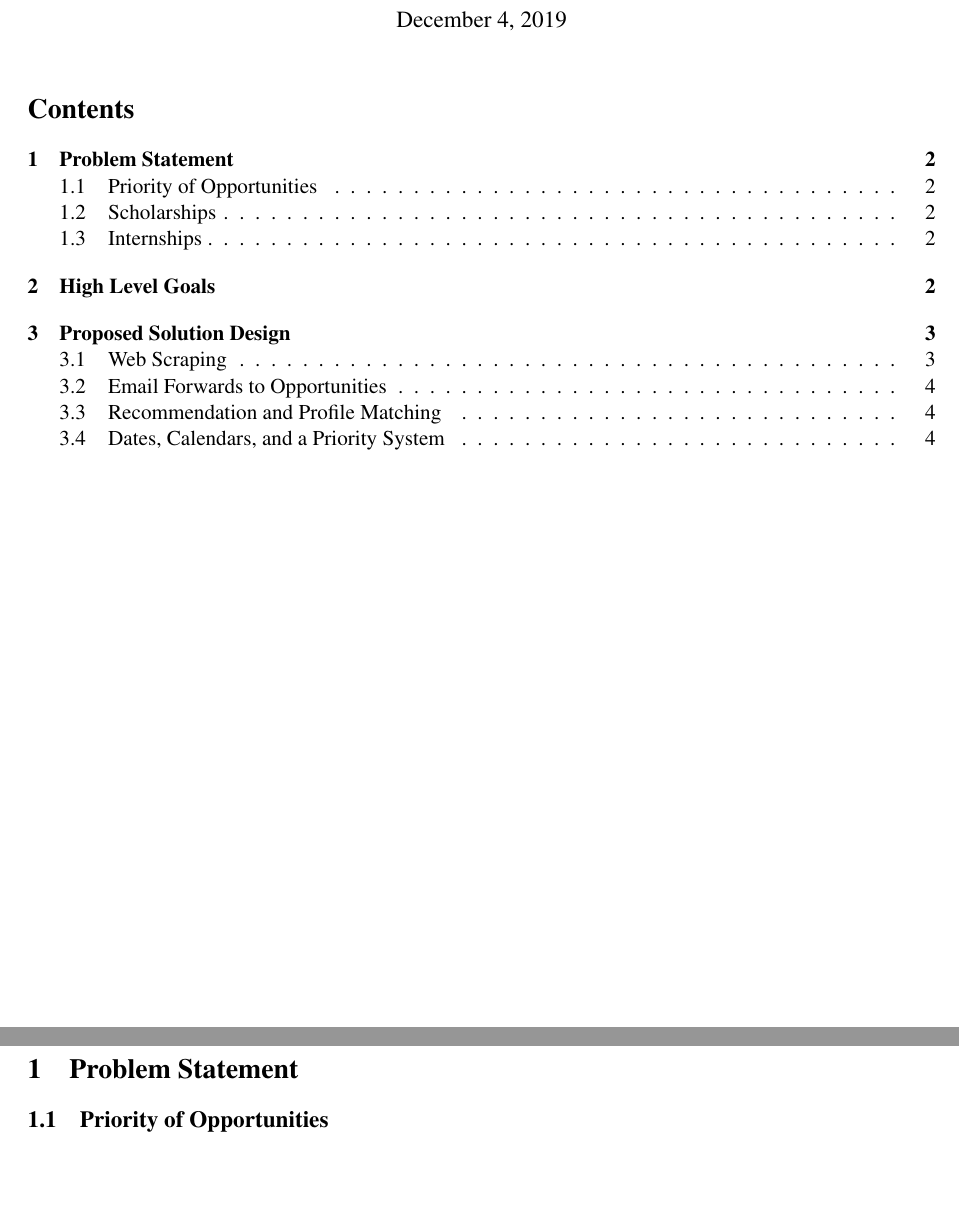
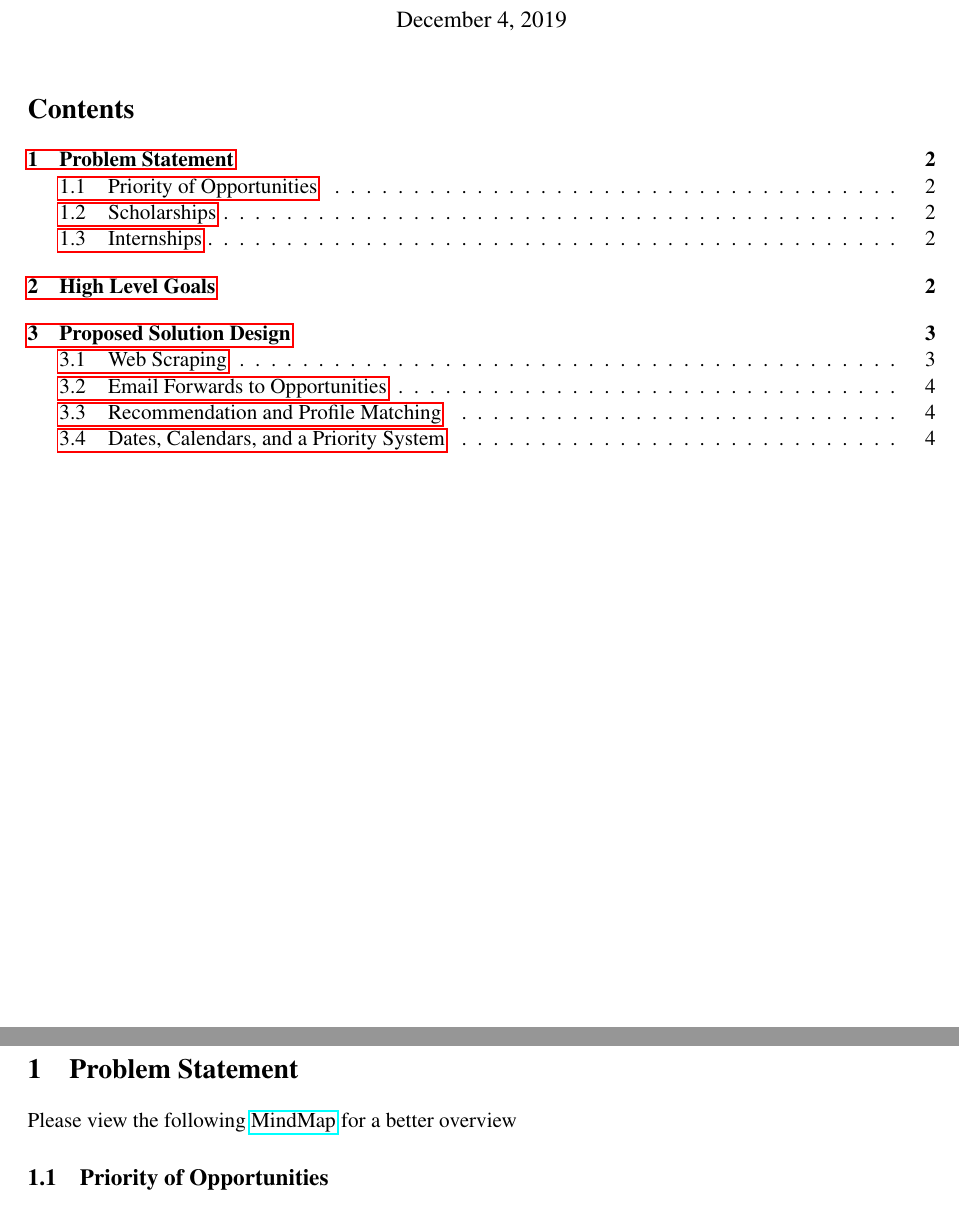
Before and after one commit to miraabela/radgrad-techreport, a LaTeX document (techreport.tex): two parts of pages 1 and 2 of 4, joined at a grey line, cut so that both start at the same text, the shorter picture padded with empty space. Compiled offline with pdfLaTeX.

Commit message:
Update techreport.tex

```diff
--- a/techreport.tex
+++ b/techreport.tex
@@ -1,6 +1,7 @@
 \documentclass[english]{proposalnsf}
 \usepackage{graphicx}
 \usepackage{url}
+\usepackage{hyperref}
 \usepackage[square,numbers]{natbib}
 \usepackage[nottoc,numbib]{tocbibind}
 
@@ -14,6 +15,8 @@
 
 	\section{Problem Statement}
 	\label{introduction}
+
+	Please view the following \href{https://drive.mindmup.com/map/1B_krIFKYAHRDOuSgDn2jVU5e9uZPPjw_}{MindMap} for a better overview
 
 	\subsection{Priority of Opportunities}
 	When looking for events and opportunities, a student should be aware of the most urgent opportunity first, which is one with a close deadline or an event that only happens once. This allows them to efficiently make use of their time when searching and applying for opportunities. This prevents them from spending time combing through huge lists while the deadline of a opportunity of big importance to them passes, because they don't see it in time.
```
